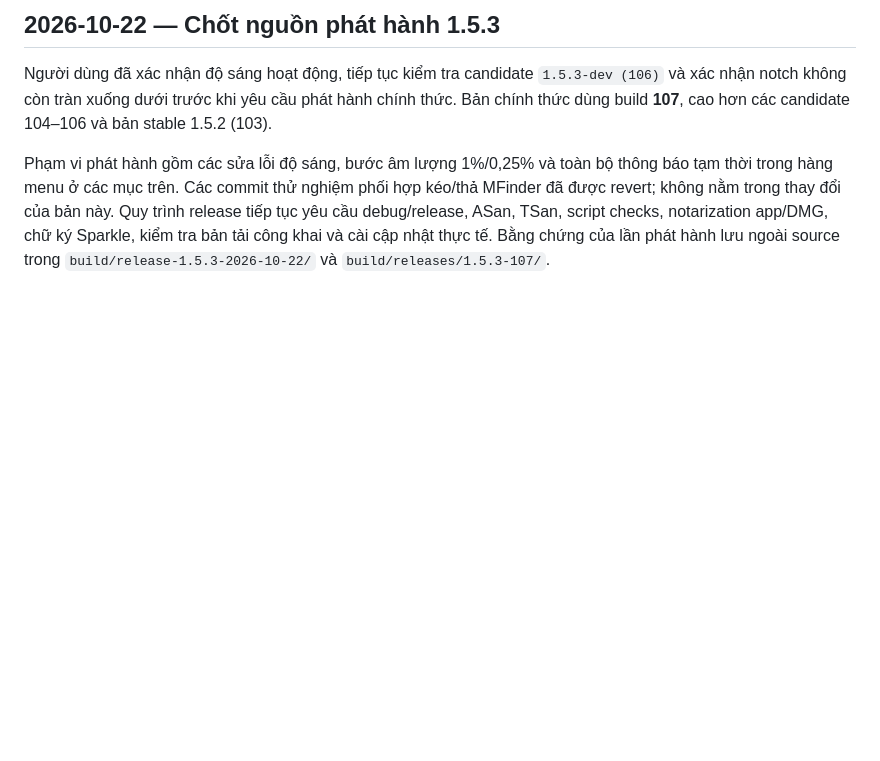
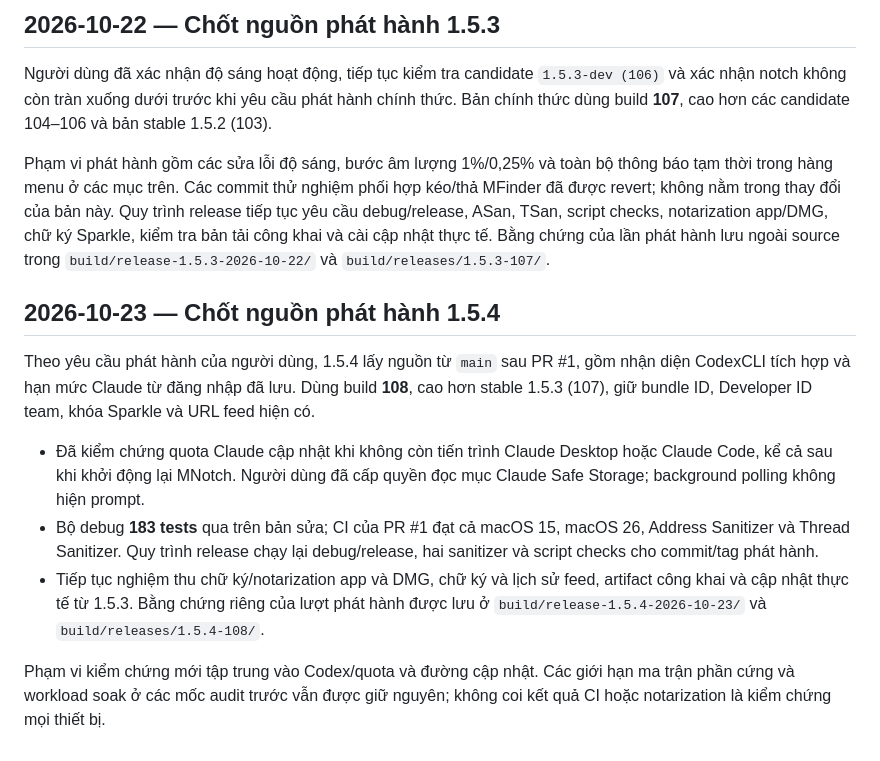
Before and after one commit to maclifevn/MNotch, a Markdown page: AUDIT.md, the part around the change. Rendered like a GitHub page; blank space fills up the shorter version.

Commit message:
Release MNotch 1.5.4 with Codex and Claude quota fixes

```diff
--- a/AUDIT.md
+++ b/AUDIT.md
@@ -610,3 +610,25 @@ Quy trình release tiếp tục yêu cầu debug/release, ASan, TSan, script che
 notarization app/DMG, chữ ký Sparkle, kiểm tra bản tải công khai và cài cập nhật
 thực tế. Bằng chứng của lần phát hành lưu ngoài source trong
 `build/release-1.5.3-2026-10-22/` và `build/releases/1.5.3-107/`.
+
+## 2026-10-23 — Chốt nguồn phát hành 1.5.4
+
+Theo yêu cầu phát hành của người dùng, 1.5.4 lấy nguồn từ `main` sau PR #1,
+gồm nhận diện CodexCLI tích hợp và hạn mức Claude từ đăng nhập đã lưu. Dùng
+build **108**, cao hơn stable 1.5.3 (107), giữ bundle ID, Developer ID team,
+khóa Sparkle và URL feed hiện có.
+
+- Đã kiểm chứng quota Claude cập nhật khi không còn tiến trình Claude Desktop
+  hoặc Claude Code, kể cả sau khi khởi động lại MNotch. Người dùng đã cấp
+  quyền đọc mục Claude Safe Storage; background polling không hiện prompt.
+- Bộ debug **183 tests** qua trên bản sửa; CI của PR #1 đạt cả macOS 15,
+  macOS 26, Address Sanitizer và Thread Sanitizer. Quy trình release chạy lại
+  debug/release, hai sanitizer và script checks cho commit/tag phát hành.
+- Tiếp tục nghiệm thu chữ ký/notarization app và DMG, chữ ký và lịch sử feed,
+  artifact công khai và cập nhật thực tế từ 1.5.3. Bằng chứng riêng của lượt
+  phát hành được lưu ở `build/release-1.5.4-2026-10-23/` và
+  `build/releases/1.5.4-108/`.
+
+Phạm vi kiểm chứng mới tập trung vào Codex/quota và đường cập nhật. Các giới
+hạn ma trận phần cứng và workload soak ở các mốc audit trước vẫn được giữ
+nguyên; không coi kết quả CI hoặc notarization là kiểm chứng mọi thiết bị.
```
Also changed, not shown: CHANGELOG.md (+13 -0 lines), ReleaseNotes/1.5.4.md (added, +17 -0 lines).
